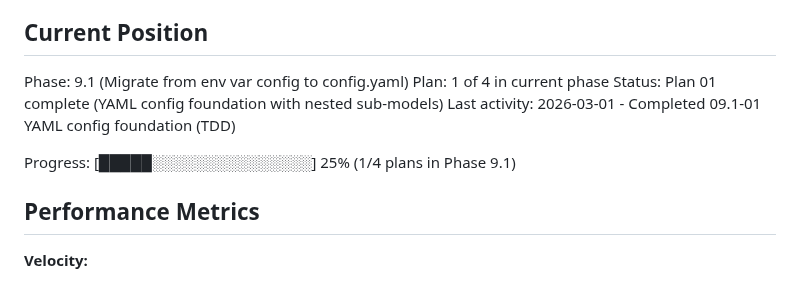
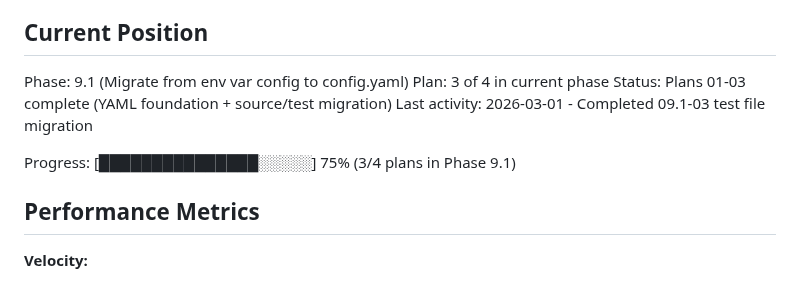
Before and after one commit to HelloThisIsFlo/mailroom, a Markdown page: .planning/STATE.md, the part around the change. GitHub-like rendering.

Commit message:
docs(09.1): complete wave 2 summaries and update state
Plans 09.1-02 (source code migration) and 09.1-03 (test migration) both
complete. 278 tests passing, no stale flat config accesses remain.

Co-Authored-By: Claude Opus 4.6 <noreply@anthropic.com>

```diff
--- a/.planning/STATE.md
+++ b/.planning/STATE.md
@@ -23,11 +23,11 @@ See: .planning/PROJECT.md (updated 2026-02-25)
 ## Current Position
 
 Phase: 9.1 (Migrate from env var config to config.yaml)
-Plan: 1 of 4 in current phase
-Status: Plan 01 complete (YAML config foundation with nested sub-models)
-Last activity: 2026-03-01 - Completed 09.1-01 YAML config foundation (TDD)
+Plan: 3 of 4 in current phase
+Status: Plans 01-03 complete (YAML foundation + source/test migration)
+Last activity: 2026-03-01 - Completed 09.1-03 test file migration
 
-Progress: [█████░░░░░░░░░░░░░░░] 25% (1/4 plans in Phase 9.1)
+Progress: [███████████████░░░░░] 75% (3/4 plans in Phase 9.1)
 
 ## Performance Metrics
 
```
Also changed, not shown: 2 other files.
